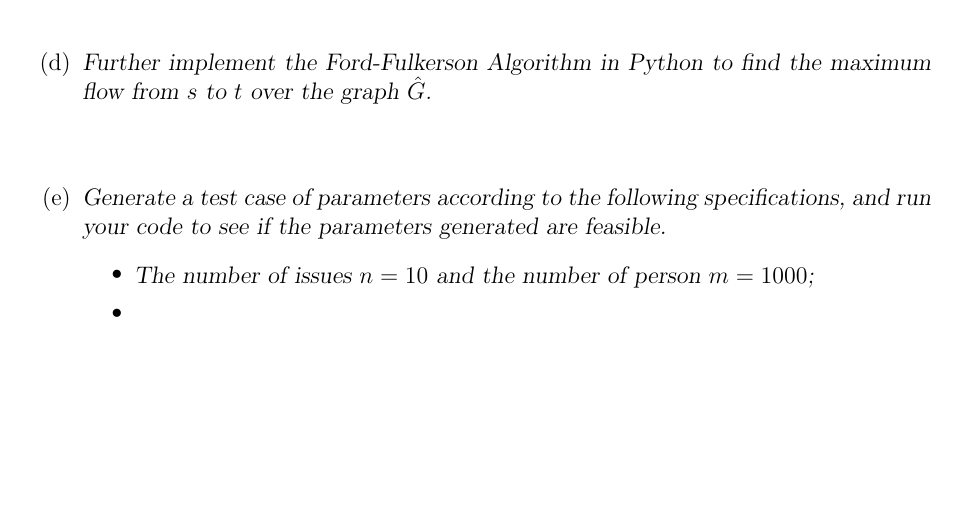
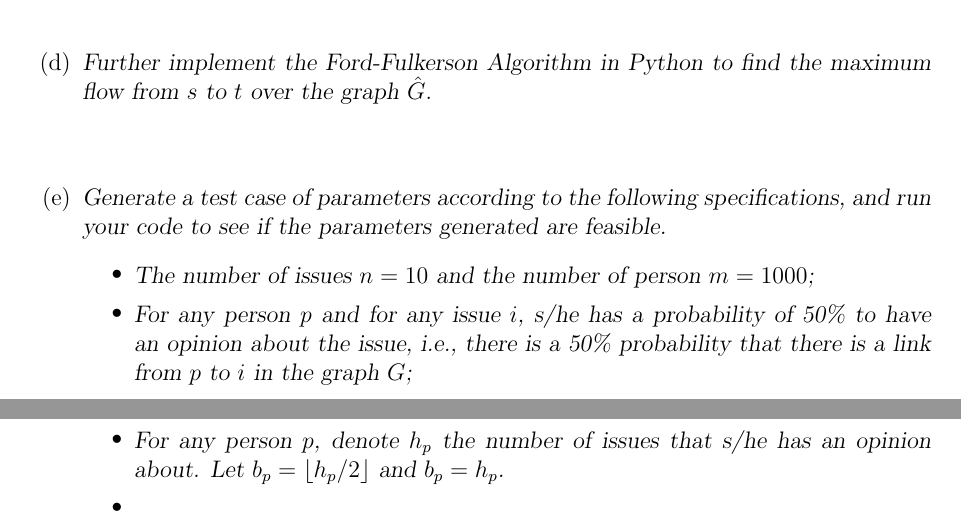
Before and after one commit to jletey/Letey_CSCI3104_Final, a LaTeX document (Letey_John_Final.tex): part of page 2 of 2 before the commit and two parts of pages 2 and 3 of 3 after it, the two joined at a grey line, cut so that both start at the same text, the shorter picture padded with empty space. Compiled offline with pdfLaTeX.

Commit message:
Updated Letey_John_Final.tex

```diff
--- a/Letey_John_Final.tex
+++ b/Letey_John_Final.tex
@@ -132,6 +132,8 @@ you may ask her/him between $b_p$ and $t_p$ issues.}\\ \\
 \item[(e)]\textsl{Generate a test case of parameters according to the following specifications, and run your code to see if the parameters generated are feasible.}
 \begin{itemize}
   \item \textsl{The number of issues $n = 10$ and the number of person $m = 1000$;}
+  \item \textsl{For any person $p$ and for any issue $i$, s/he has a probability of 50\% to have an opinion about the issue, i.e., there is a 50\% probability that there is a link from $p$ to $i$ in the graph $G$;}
+  \item \textsl{For any person $p$, denote $h_p$ the number of issues that s/he has an opinion about. Let $b_p = \floor{h_p/2}$ and $b_p = h_p$.}
   \item \textsl{}
 \end{itemize}
 \end{enumerate}
```
